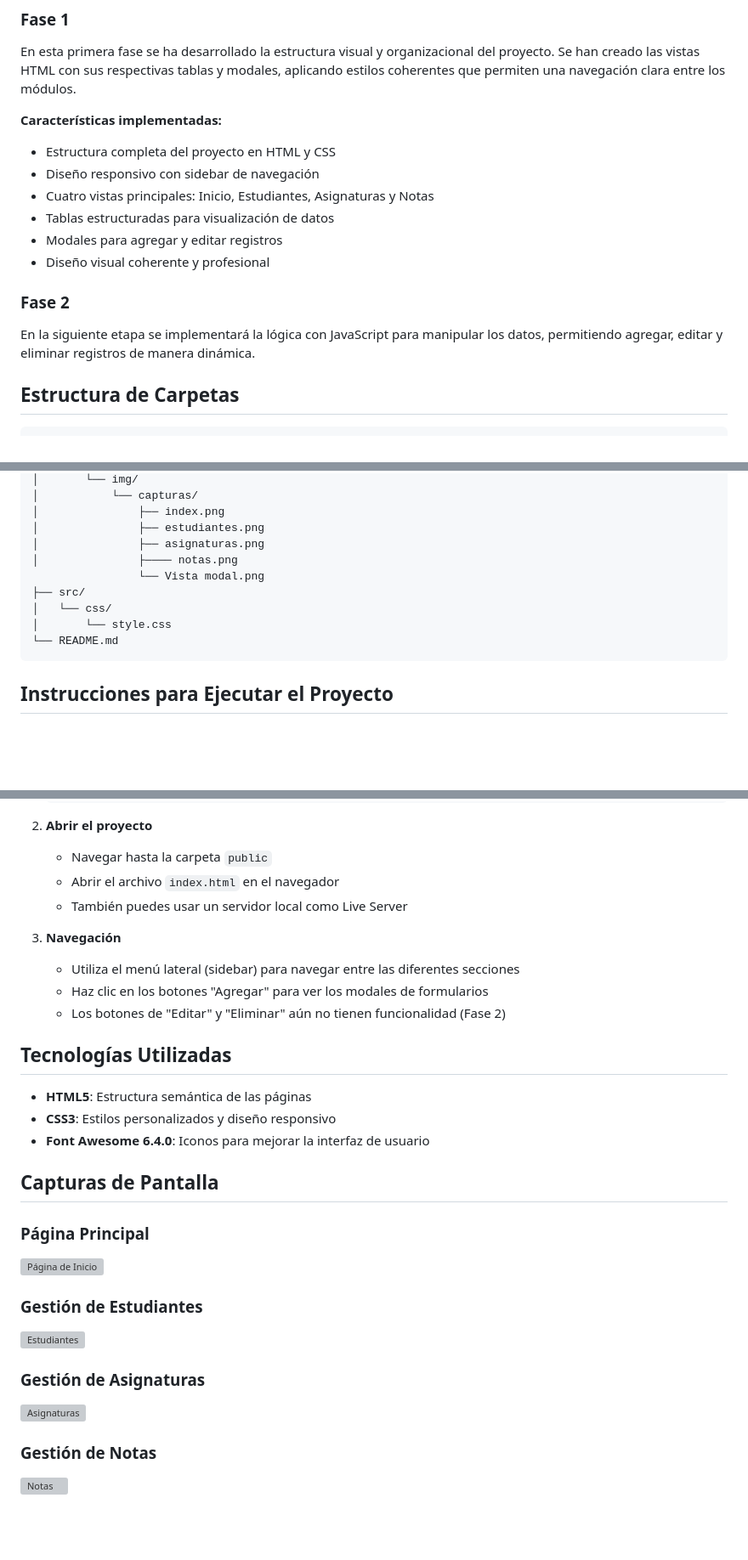
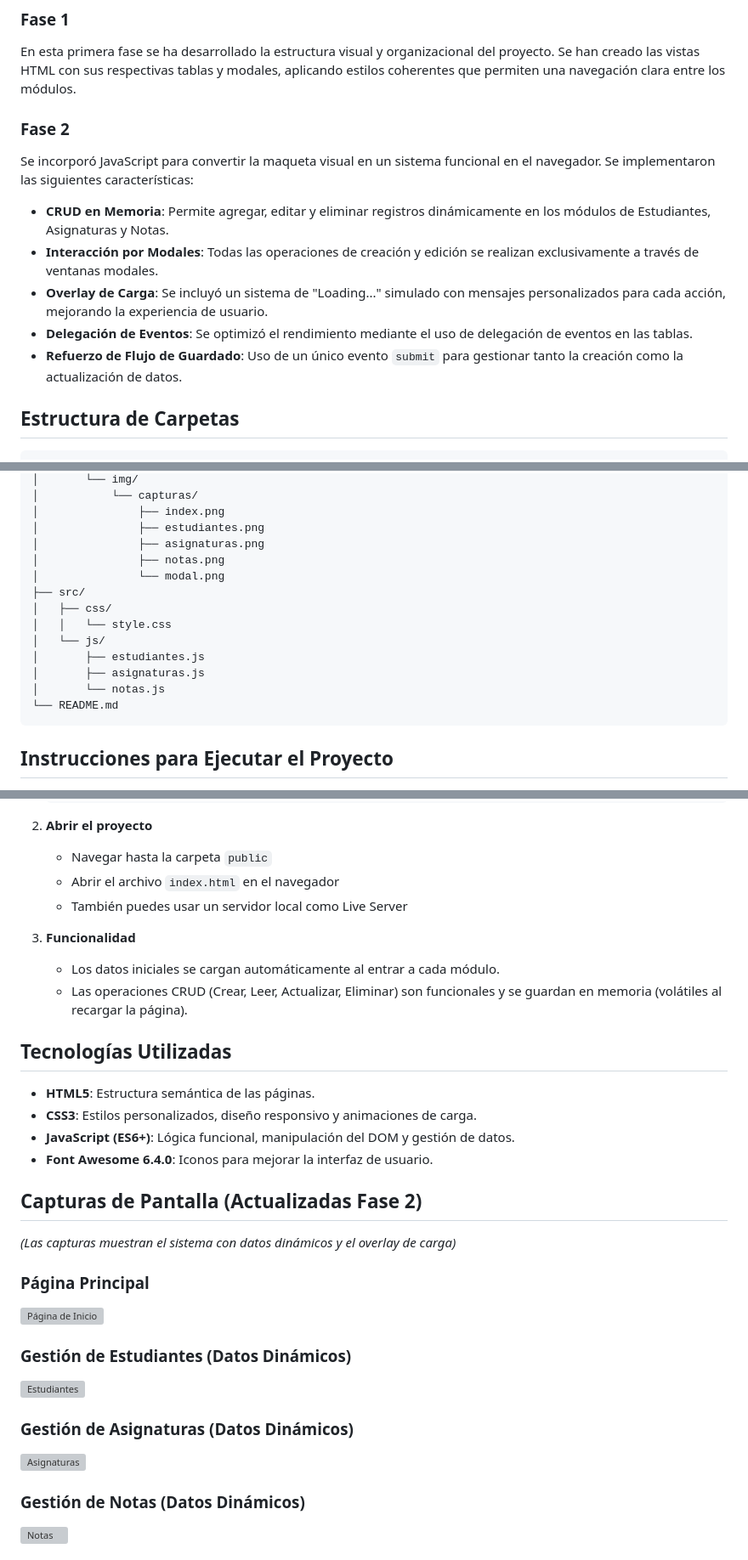
Before and after one commit to EdwinGoMe/gestor_academico, a Markdown page: README.md, 3 parts joined by grey strips. Shown at 85% size. Rendered like a GitHub page; blank space fills up the shorter version; grey boxes are pictures that could not be loaded.

Commit message:
Add files via upload
fase 2

````diff
--- a/README.md
+++ b/README.md
@@ -14,16 +14,13 @@ Este sistema permite gestionar tres entidades principales:
 ### Fase 1
 En esta primera fase se ha desarrollado la estructura visual y organizacional del proyecto. Se han creado las vistas HTML con sus respectivas tablas y modales, aplicando estilos coherentes que permiten una navegación clara entre los módulos.
 
-**Características implementadas:**
-- Estructura completa del proyecto en HTML y CSS
-- Diseño responsivo con sidebar de navegación
-- Cuatro vistas principales: Inicio, Estudiantes, Asignaturas y Notas
-- Tablas estructuradas para visualización de datos
-- Modales para agregar y editar registros
-- Diseño visual coherente y profesional
-
 ### Fase 2
-En la siguiente etapa se implementará la lógica con JavaScript para manipular los datos, permitiendo agregar, editar y eliminar registros de manera dinámica.
+Se incorporó JavaScript para convertir la maqueta visual en un sistema funcional en el navegador. Se implementaron las siguientes características:
+- **CRUD en Memoria**: Permite agregar, editar y eliminar registros dinámicamente en los módulos de Estudiantes, Asignaturas y Notas.
+- **Interacción por Modales**: Todas las operaciones de creación y edición se realizan exclusivamente a través de ventanas modales.
+- **Overlay de Carga**: Se incluyó un sistema de "Loading..." simulado con mensajes personalizados para cada acción, mejorando la experiencia de usuario.
+- **Delegación de Eventos**: Se optimizó el rendimiento mediante el uso de delegación de eventos en las tablas.
+- **Refuerzo de Flujo de Guardado**: Uso de un único evento `submit` para gestionar tanto la creación como la actualización de datos.
 
 ## Estructura de Carpetas
 
@@ -41,11 +38,15 @@ gestor-academico/
 │               ├── index.png
 │               ├── estudiantes.png
 │               ├── asignaturas.png
-│               ├──── notas.png
-                └── Vista modal.png
+│               ├── notas.png
+│               └── modal.png
 ├── src/
-│   └── css/
-│       └── style.css
+│   ├── css/
+│   │   └── style.css
+│   └── js/
+│       ├── estudiantes.js
+│       ├── asignaturas.js
+│       └── notas.js
 └── README.md
 ```
 
@@ -62,28 +63,29 @@ gestor-academico/
    - Abrir el archivo `index.html` en el navegador
    - También puedes usar un servidor local como Live Server
 
-3. **Navegación**
-   - Utiliza el menú lateral (sidebar) para navegar entre las diferentes secciones
-   - Haz clic en los botones "Agregar" para ver los modales de formularios
-   - Los botones de "Editar" y "Eliminar" aún no tienen funcionalidad (Fase 2)
+3. **Funcionalidad**
+   - Los datos iniciales se cargan automáticamente al entrar a cada módulo.
+   - Las operaciones CRUD (Crear, Leer, Actualizar, Eliminar) son funcionales y se guardan en memoria (volátiles al recargar la página).
 
 ## Tecnologías Utilizadas
 
-- **HTML5**: Estructura semántica de las páginas
-- **CSS3**: Estilos personalizados y diseño responsivo
-- **Font Awesome 6.4.0**: Iconos para mejorar la interfaz de usuario
+- **HTML5**: Estructura semántica de las páginas.
+- **CSS3**: Estilos personalizados, diseño responsivo y animaciones de carga.
+- **JavaScript (ES6+)**: Lógica funcional, manipulación del DOM y gestión de datos.
+- **Font Awesome 6.4.0**: Iconos para mejorar la interfaz de usuario.
 
-## Capturas de Pantalla
+## Capturas de Pantalla (Actualizadas Fase 2)
+*(Las capturas muestran el sistema con datos dinámicos y el overlay de carga)*
 
 ### Página Principal
 ![Página de Inicio](public/assets/img/capturas/index.png)
 
-### Gestión de Estudiantes
+### Gestión de Estudiantes (Datos Dinámicos)
 ![Estudiantes](public/assets/img/capturas/estudiantes.png)
 
-### Gestión de Asignaturas
+### Gestión de Asignaturas (Datos Dinámicos)
 ![Asignaturas](public/assets/img/capturas/asignaturas.png)
 
-### Gestión de Notas
+### Gestión de Notas (Datos Dinámicos)
 ![Notas](public/assets/img/capturas/notas.png)
 
````
Also changed, not shown: other parts of README.md (+2 -3 lines).
